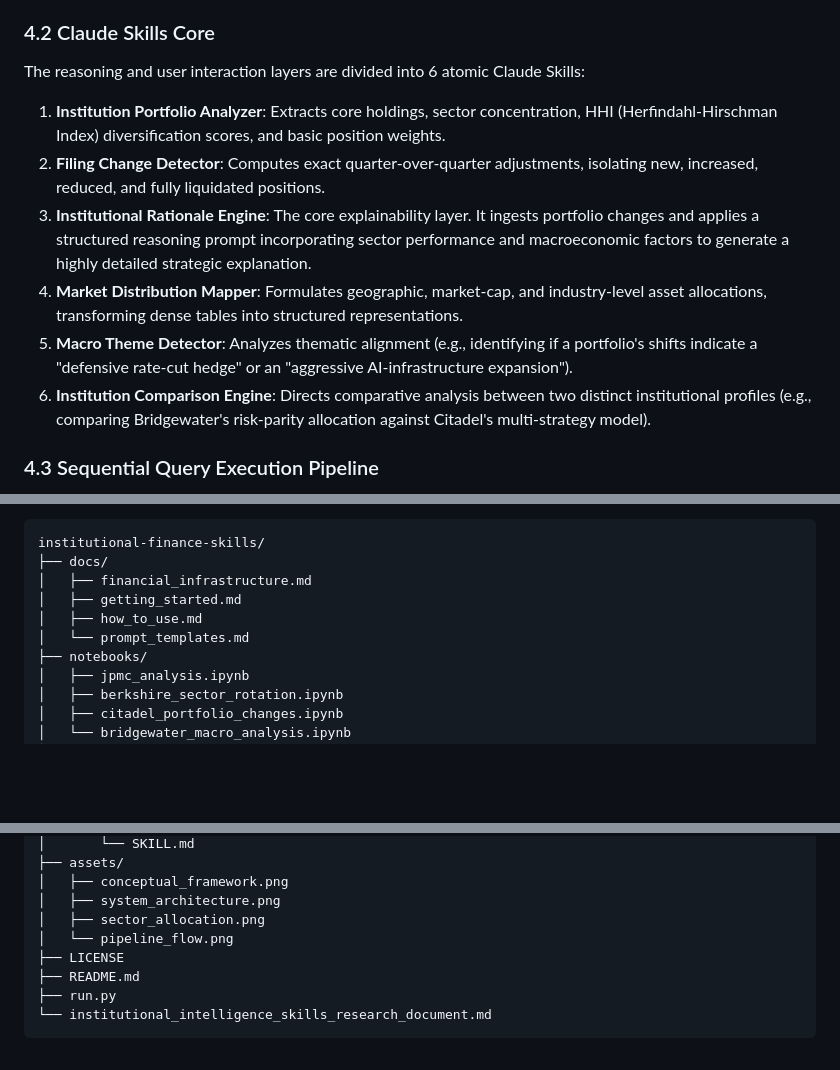
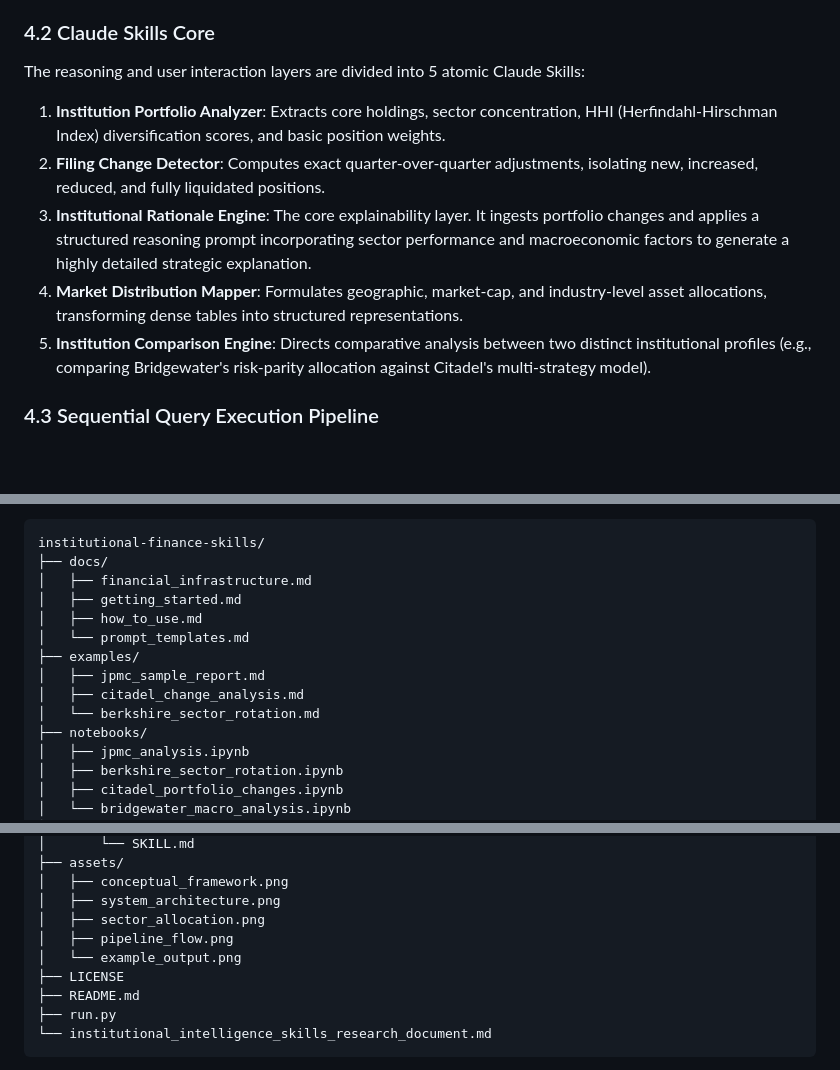
Before and after one commit to rigneshroot/institutional-finance-skills, a Markdown page: institutional_intelligence_skills_research_document.md, 3 parts joined by grey strips. Rendered like a GitHub page; blank space fills up the shorter version.

```diff
--- a/institutional_intelligence_skills_research_document.md
+++ b/institutional_intelligence_skills_research_document.md
@@ -110,13 +110,12 @@ Because 13F filings list securities by CUSIP and issuer name rather than standar
 3. **Macro Correlation**: Cross-references the filing date range with macroeconomic indicators (e.g., Federal Reserve dot plots, CPI monthly prints, treasury yield spreads) retrieved from open database nodes.
 
 ### 4.2 Claude Skills Core
-The reasoning and user interaction layers are divided into 6 atomic Claude Skills:
+The reasoning and user interaction layers are divided into 5 atomic Claude Skills:
 1. **Institution Portfolio Analyzer**: Extracts core holdings, sector concentration, HHI (Herfindahl-Hirschman Index) diversification scores, and basic position weights.
 2. **Filing Change Detector**: Computes exact quarter-over-quarter adjustments, isolating new, increased, reduced, and fully liquidated positions.
 3. **Institutional Rationale Engine**: The core explainability layer. It ingests portfolio changes and applies a structured reasoning prompt incorporating sector performance and macroeconomic factors to generate a highly detailed strategic explanation.
 4. **Market Distribution Mapper**: Formulates geographic, market-cap, and industry-level asset allocations, transforming dense tables into structured representations.
-5. **Macro Theme Detector**: Analyzes thematic alignment (e.g., identifying if a portfolio's shifts indicate a "defensive rate-cut hedge" or an "aggressive AI-infrastructure expansion").
-6. **Institution Comparison Engine**: Directs comparative analysis between two distinct institutional profiles (e.g., comparing Bridgewater's risk-parity allocation against Citadel's multi-strategy model).
+5. **Institution Comparison Engine**: Directs comparative analysis between two distinct institutional profiles (e.g., comparing Bridgewater's risk-parity allocation against Citadel's multi-strategy model).
 
 ### 4.3 Sequential Query Execution Pipeline
 To maintain rigorous analytical execution, the system processes user interactions through a highly structured, sequential linear pipeline. This architecture ensures that natural language intents are systematically routed, enriched with regulatory data, mathematically parsed, and strategically justified before producing the final response.
@@ -236,6 +235,10 @@ institutional-finance-skills/
 │   ├── getting_started.md
 │   ├── how_to_use.md
 │   └── prompt_templates.md
+├── examples/
+│   ├── jpmc_sample_report.md
+│   ├── citadel_change_analysis.md
+│   └── berkshire_sector_rotation.md
 ├── notebooks/
 │   ├── jpmc_analysis.ipynb
 │   ├── berkshire_sector_rotation.ipynb
@@ -256,7 +259,8 @@ institutional-finance-skills/
 │   ├── conceptual_framework.png
 │   ├── system_architecture.png
 │   ├── sector_allocation.png
-│   └── pipeline_flow.png
+│   ├── pipeline_flow.png
+│   └── example_output.png
 ├── LICENSE
 ├── README.md
 ├── run.py
```
Also changed, not shown: other parts of institutional_intelligence_skills_research_document.md (+3 -3 lines), README.md (+47 -11 lines), examples/berkshire_sector_rotation.md (added, +135 -0 lines), examples/citadel_change_analysis.md (added, +122 -0 lines), examples/jpmc_sample_report.md (added, +98 -0 lines), assets/example_output.png (added).
